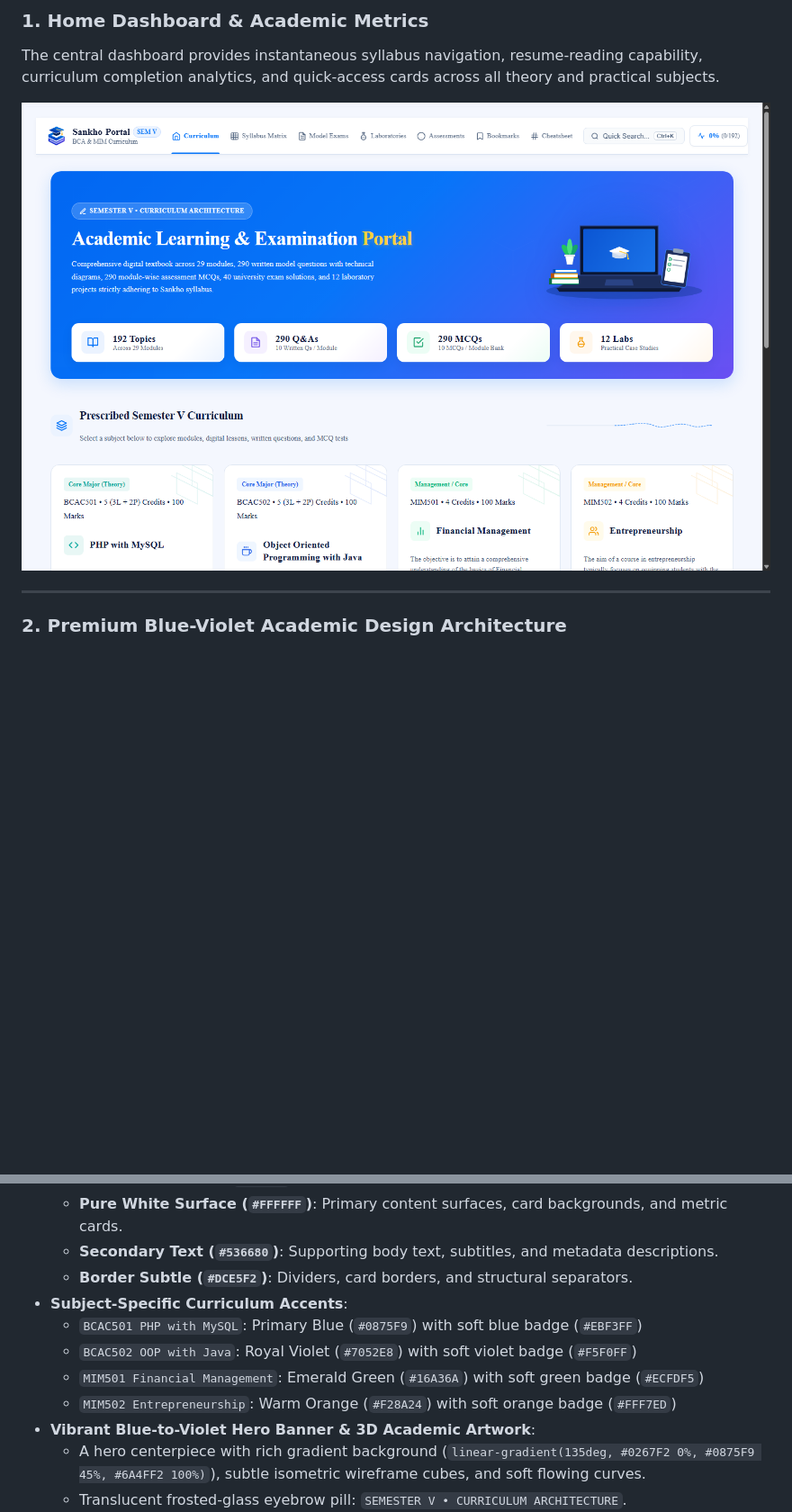
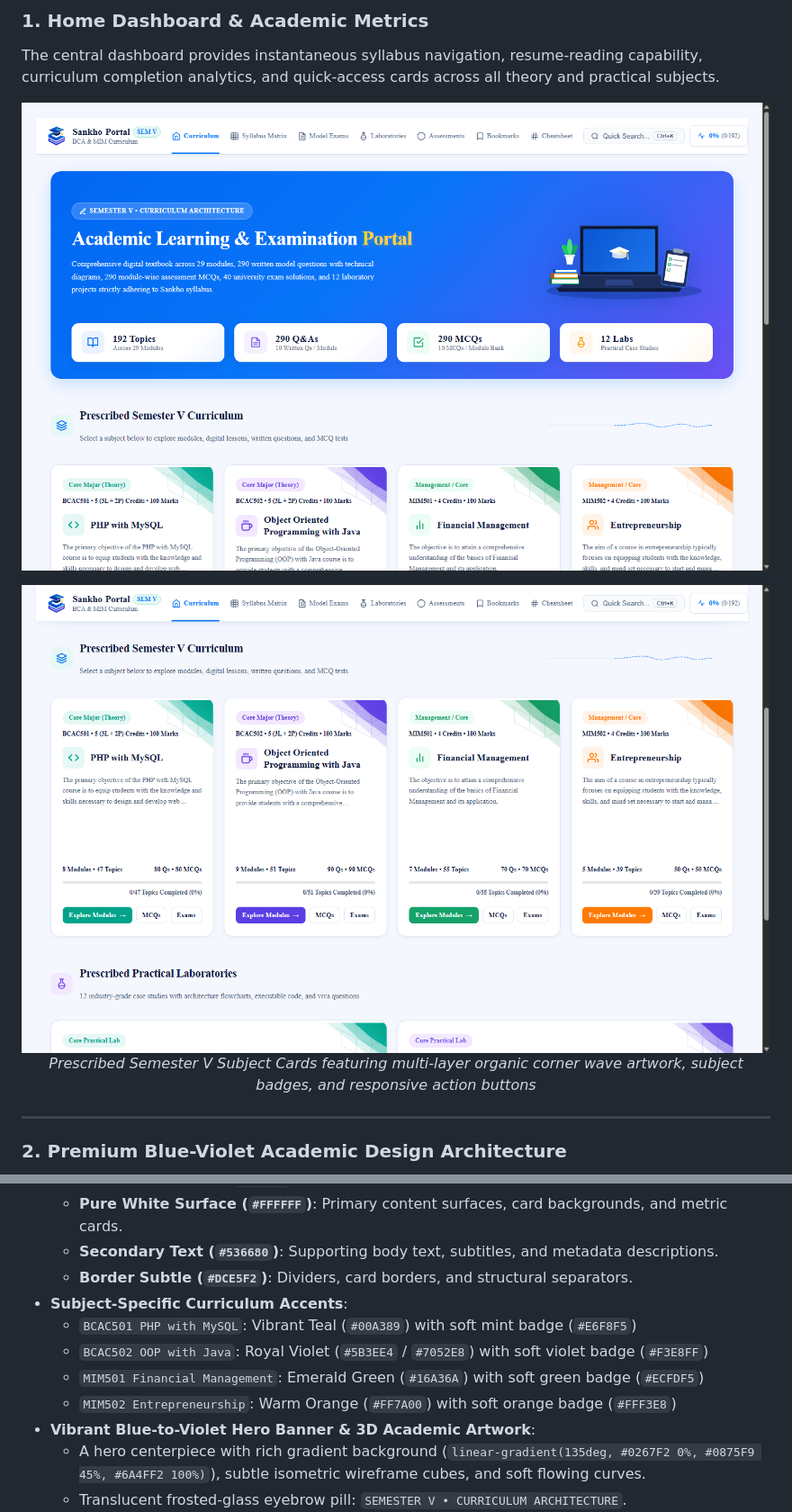
Before and after one commit to Sankho1769/Semister-V, a Markdown page: README.md, 2 parts joined by grey strips. Shown at 90% size. Rendered like a GitHub page; pictures changed too: docs/images/sankho_cards_scrolled.png (added), docs/images/sankho_home_dashboard.png; blank space fills up the shorter version.

Commit message:
feat(cards): implement pixel-perfect subject cards with corner wave art and fluid micro-animations

```diff
--- a/README.md
+++ b/README.md
@@ -30,6 +30,11 @@ The central dashboard provides instantaneous syllabus navigation, resume-reading
 
 ![Sankho Portal Academic Dashboard](docs/images/sankho_home_dashboard.png)
 
+<div align="center">
+  <img src="docs/images/sankho_cards_scrolled.png" alt="Sankho Portal Prescribed Subject Cards with Corner Wave Art" width="100%" />
+  <p><em>Prescribed Semester V Subject Cards featuring multi-layer organic corner wave artwork, subject badges, and responsive action buttons</em></p>
+</div>
+
 ---
 
 ### 2. Premium Blue-Violet Academic Design Architecture
@@ -45,10 +50,10 @@ Engineered in strict accordance with the **Sankho Academic Design Specification*
   - **Secondary Text (`#536680`)**: Supporting body text, subtitles, and metadata descriptions.
   - **Border Subtle (`#DCE5F2`)**: Dividers, card borders, and structural separators.
 - **Subject-Specific Curriculum Accents**:
-  - `BCAC501 PHP with MySQL`: Primary Blue (`#0875F9`) with soft blue badge (`#EBF3FF`)
-  - `BCAC502 OOP with Java`: Royal Violet (`#7052E8`) with soft violet badge (`#F5F0FF`)
+  - `BCAC501 PHP with MySQL`: Vibrant Teal (`#00A389`) with soft mint badge (`#E6F8F5`)
+  - `BCAC502 OOP with Java`: Royal Violet (`#5B3EE4` / `#7052E8`) with soft violet badge (`#F3E8FF`)
   - `MIM501 Financial Management`: Emerald Green (`#16A36A`) with soft green badge (`#ECFDF5`)
-  - `MIM502 Entrepreneurship`: Warm Orange (`#F28A24`) with soft orange badge (`#FFF7ED`)
+  - `MIM502 Entrepreneurship`: Warm Orange (`#FF7A00`) with soft orange badge (`#FFF3E8`)
 - **Vibrant Blue-to-Violet Hero Banner & 3D Academic Artwork**:
   - A hero centerpiece with rich gradient background (`linear-gradient(135deg, #0267F2 0%, #0875F9 45%, #6A4FF2 100%)`), subtle isometric wireframe cubes, and soft flowing curves.
   - Translucent frosted-glass eyebrow pill: `SEMESTER V • CURRICULUM ARCHITECTURE`.
```
Also changed, not shown: other parts of README.md (+15 -0 lines), docs/images/sankho_mobile_home.png, 1 other file.
